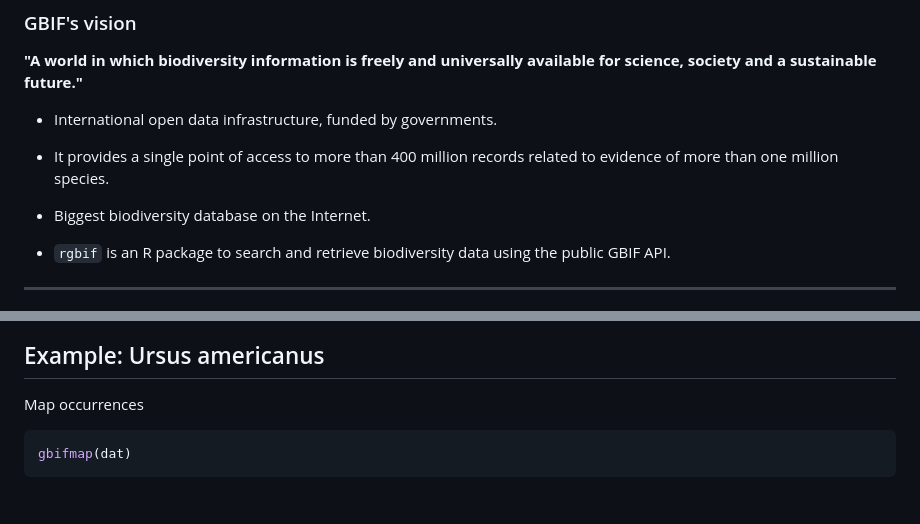
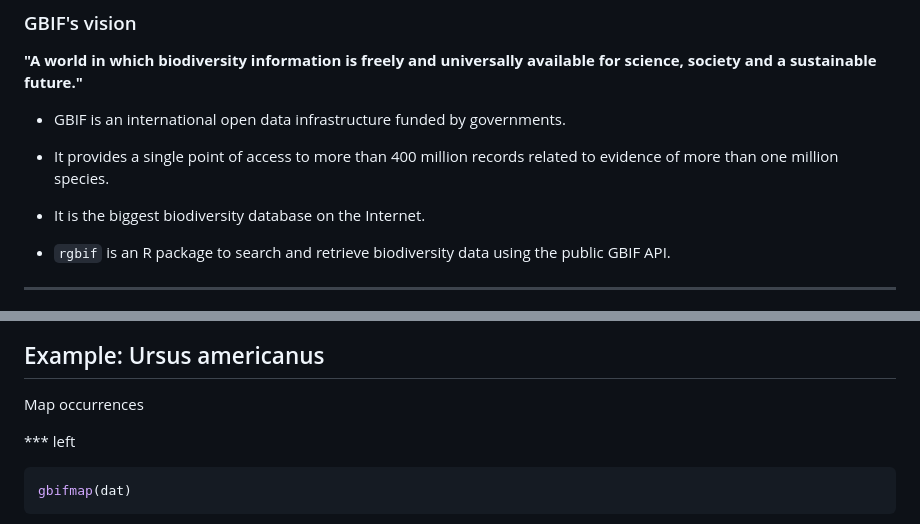
Before and after one commit to galius/gbif_pitch, a Markdown page: index.md, 2 parts joined by grey strips. Drawn GitHub-style; blank space fills up the shorter version.

````diff
--- a/index.md
+++ b/index.md
@@ -18,11 +18,11 @@ knit        : slidify::knit2slides
 
 **"A world in which biodiversity information is freely and universally available for science, society and a sustainable future."**
 
-+ International open data infrastructure, funded by governments.
++ GBIF is an international open data infrastructure funded by governments.
 
 + It provides a single point of access to more than 400 million records related to evidence of more than one million species.
 
-+ Biggest biodiversity database on the Internet.
++ It is the biggest biodiversity database on the Internet.
 
 + `rgbif` is an R package to search and retrieve biodiversity data using the public GBIF API.
 
@@ -85,6 +85,7 @@ head(dat[,3:5])
 
 Map occurrences
 
+*** left
 
 ```r
 gbifmap(dat)
````
Also changed, not shown: other parts of index.md (+5 -2 lines), assets/img/800px-Ursus_americanusDetail.jpg (added), 2 other files.
